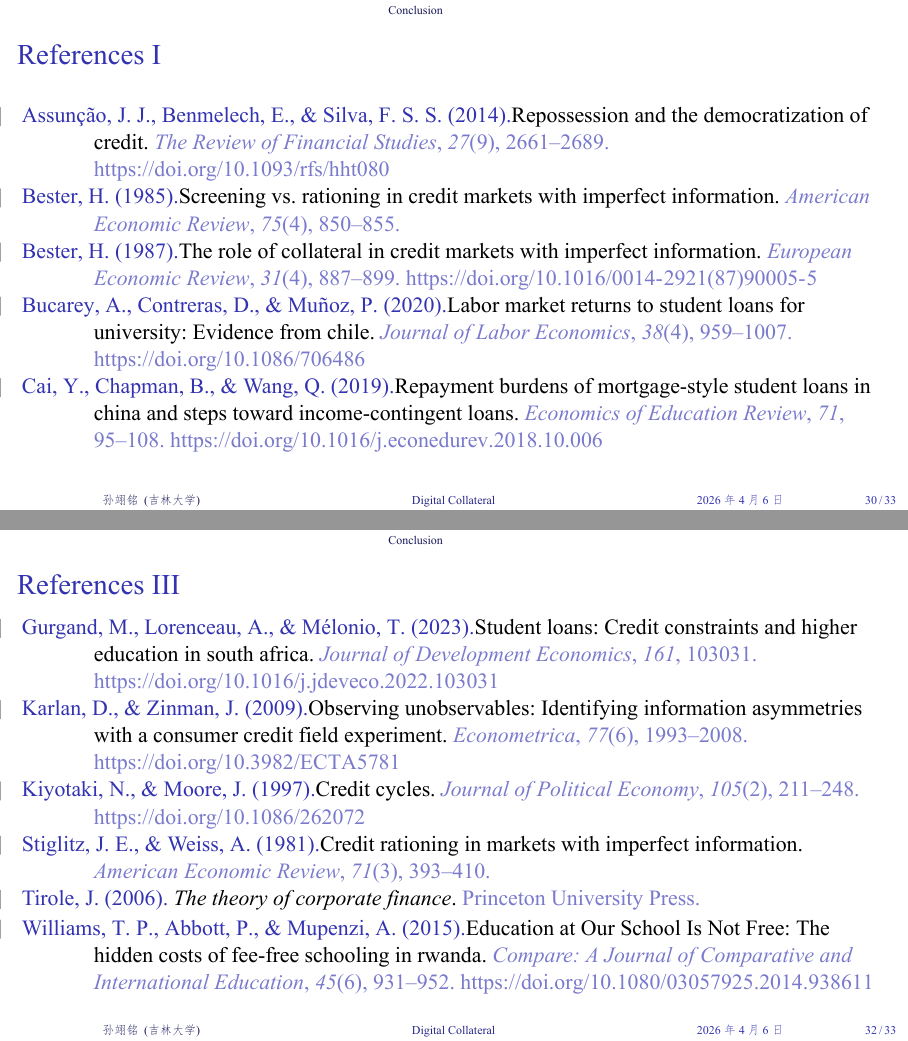
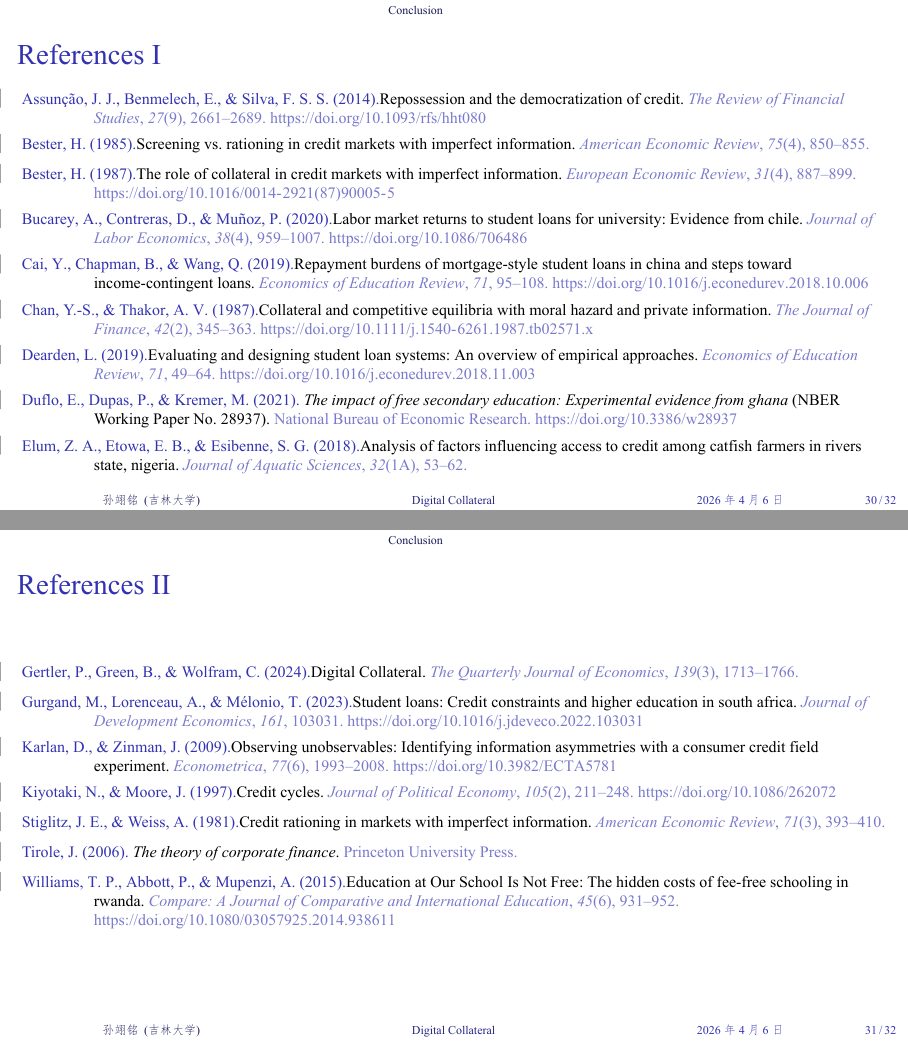
Before and after one commit to EamonSuen/Digital-Collateral, LaTeX slides (main.tex): pages 30 and 32 of 33 before the commit and pages 30 and 31 of 32 after it, joined at a grey line. The pictures show the PDF file main.pdf that the author committed with the source.

Commit message:
调整参考文献字号

```diff
--- a/main.tex
+++ b/main.tex
@@ -36,6 +36,7 @@
 ]{biblatex}
 
 \addbibresource{references.bib}
+\renewcommand*{\bibfont}{\scriptsize} % smaller font size
 
 % Stable local font root. This path is intentionally absolute because the
 % font repository is kept in a fixed location outside the template project.
@@ -136,6 +137,7 @@
 %\input{sections/00_slide_gallery}
 
 \begin{frame}[allowframebreaks]{References}
+  \tiny
   \printbibliography
 \end{frame}
 
```
Also changed, not shown: main.pdf, 1 other file.
